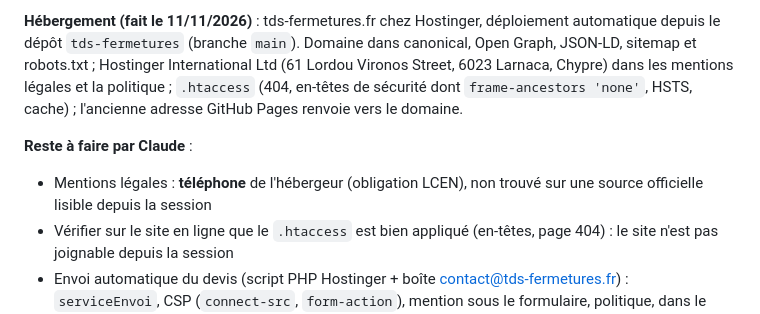
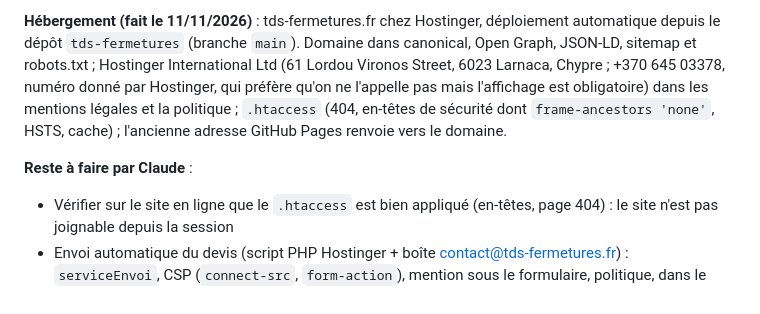
Before and after one commit to thibaultlbrt21-glitch/Template-sites-internets, a Markdown page: tds-fermetures/README.md, the part around the change. Drawn GitHub-style.

Commit message:
TDS Fermetures : suivi, téléphone de l'hébergeur ajouté
Co-Authored-By: Claude Opus 5.5 <noreply@anthropic.com>
Claude-Session: https://claude.ai/code/session_01DEqVmuzKEa2kFpudShAHRa

```diff
--- a/tds-fermetures/README.md
+++ b/tds-fermetures/README.md
@@ -200,14 +200,13 @@ naissance, nationalité du gérant.
 déploiement automatique depuis le dépôt `tds-fermetures` (branche `main`).
 Domaine dans canonical, Open Graph, JSON-LD, sitemap et robots.txt ;
 Hostinger International Ltd (61 Lordou Vironos Street, 6023 Larnaca,
-Chypre) dans les mentions légales et la politique ; `.htaccess` (404,
+Chypre ; +370 645 03378, numéro donné par Hostinger, qui préfère qu'on ne
+l'appelle pas mais l'affichage est obligatoire) dans les mentions légales et la politique ; `.htaccess` (404,
 en-têtes de sécurité dont `frame-ancestors 'none'`, HSTS, cache) ; l'ancienne
 adresse GitHub Pages renvoie vers le domaine.
 
 **Reste à faire par Claude** :
 
-- Mentions légales : **téléphone** de l'hébergeur (obligation LCEN), non
-  trouvé sur une source officielle lisible depuis la session
 - Vérifier sur le site en ligne que le `.htaccess` est bien appliqué
   (en-têtes, page 404) : le site n'est pas joignable depuis la session
 - Envoi automatique du devis (script PHP Hostinger + boîte
```
